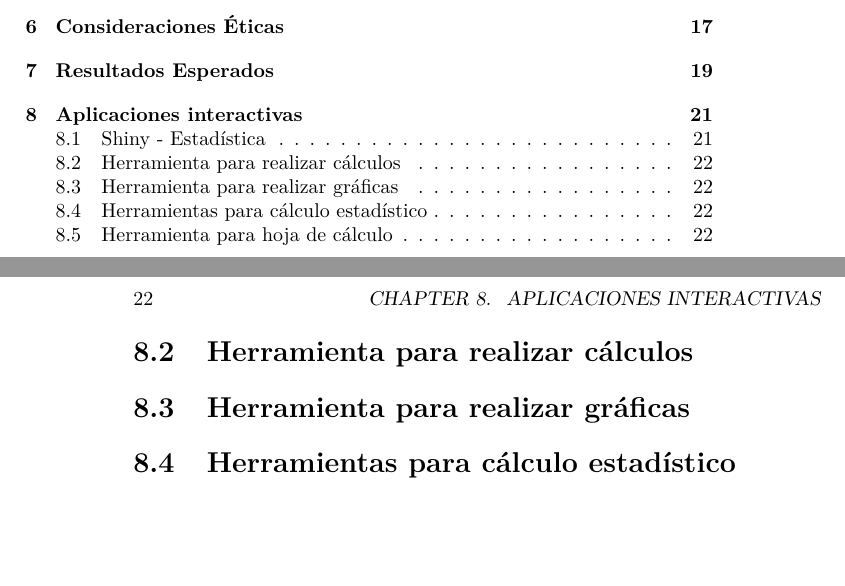
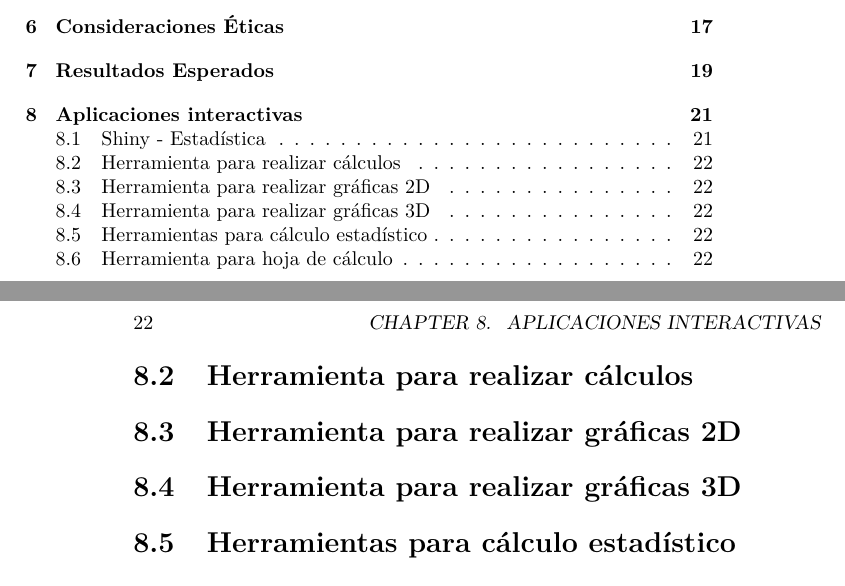
Before and after one commit to jestrada2020/manual-bovinometr, a LaTeX book (docs/_main.tex): two parts of pages 3 and 22 of 23, joined at a grey line, cut so that both start at the same text, the shorter picture padded with empty space. Compiled offline with pdfLaTeX.

Commit message:
CambioMartes1
CambioMartes1

```diff
--- a/docs/_main.tex
+++ b/docs/_main.tex
@@ -125,7 +125,7 @@
 
 \title{Manual de Bovinometría en Búfalos}
 \author{Sara Melisa Franco Gómez, Vanessa Londoño Londoño, Divier Antonio Agudelo Gómez, Oscar Andrés Sáenz Ruiz}
-\date{2024-09-17}
+\date{2024-11-12}
 
 \begin{document}
 \maketitle
@@ -336,7 +336,9 @@ TC3 & Freq & FreAc & Rel\\
 
 \section{Herramienta para realizar cálculos}\label{herramienta-para-realizar-cuxe1lculos}
 
-\section{Herramienta para realizar gráficas}\label{herramienta-para-realizar-gruxe1ficas}
+\section{Herramienta para realizar gráficas 2D}\label{herramienta-para-realizar-gruxe1ficas-2d}
+
+\section{Herramienta para realizar gráficas 3D}\label{herramienta-para-realizar-gruxe1ficas-3d}
 
 \section{Herramientas para cálculo estadístico}\label{herramientas-para-cuxe1lculo-estaduxedstico}
 
```
Also changed, not shown: docs/reference-keys.txt (+2 -1 lines), docs/_main.pdf, 12 other files.
